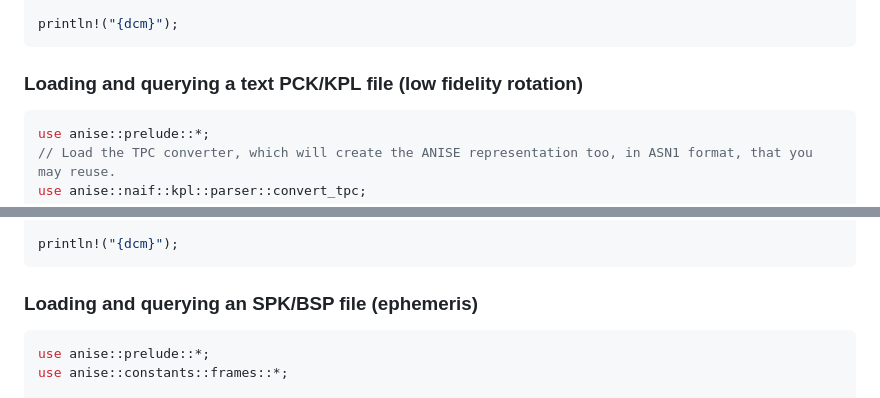
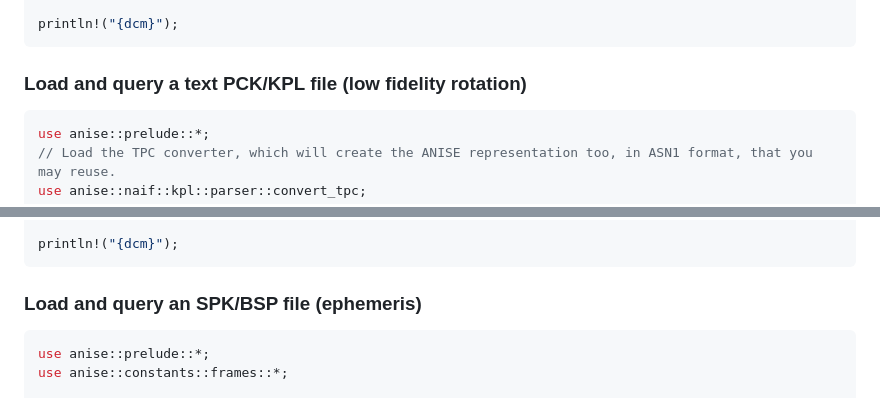
Before and after one commit to nyx-space/anise, a Markdown page: README.md, 2 parts joined by grey strips. Rendered like a GitHub page.

````diff
--- a/README.md
+++ b/README.md
@@ -141,7 +122,7 @@ let dcm = almanac.rotate_from_to(EARTH_ITRF93, EME2000, epoch).unwrap();
 println!("{dcm}");
 ```
 
-### Loading and querying a text PCK/KPL file (low fidelity rotation)
+### Load and query a text PCK/KPL file (low fidelity rotation)
 
 ```rust
 use anise::prelude::*;
@@ -168,7 +149,7 @@ let dcm = almanac.rotation_to_parent(IAU_VENUS_FRAME, epoch).unwrap();
 println!("{dcm}");
 ```
 
-### Loading and querying an SPK/BSP file (ephemeris)
+### Load and query an SPK/BSP file (ephemeris)
 
 ```rust
 use anise::prelude::*;
````
Also changed, not shown: other parts of README.md (+18 -105 lines), anise-py/README.md (+4 -13 lines).
